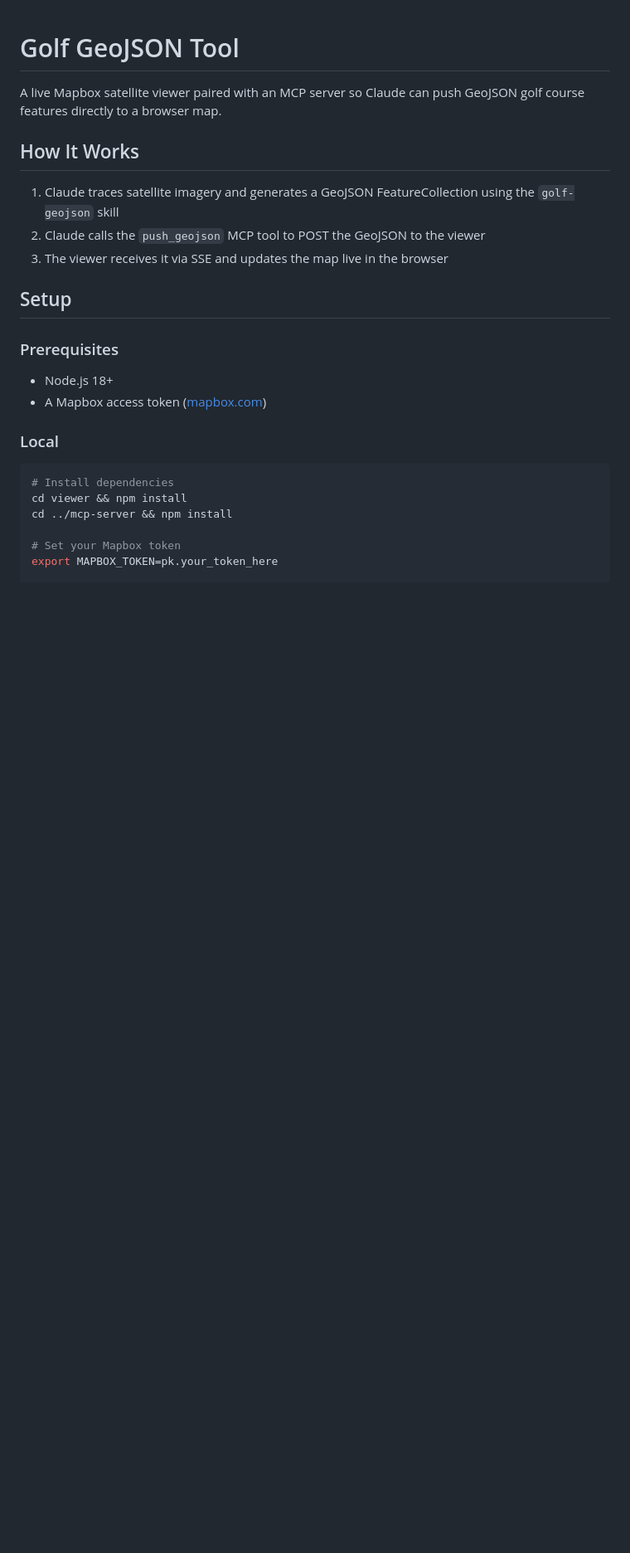
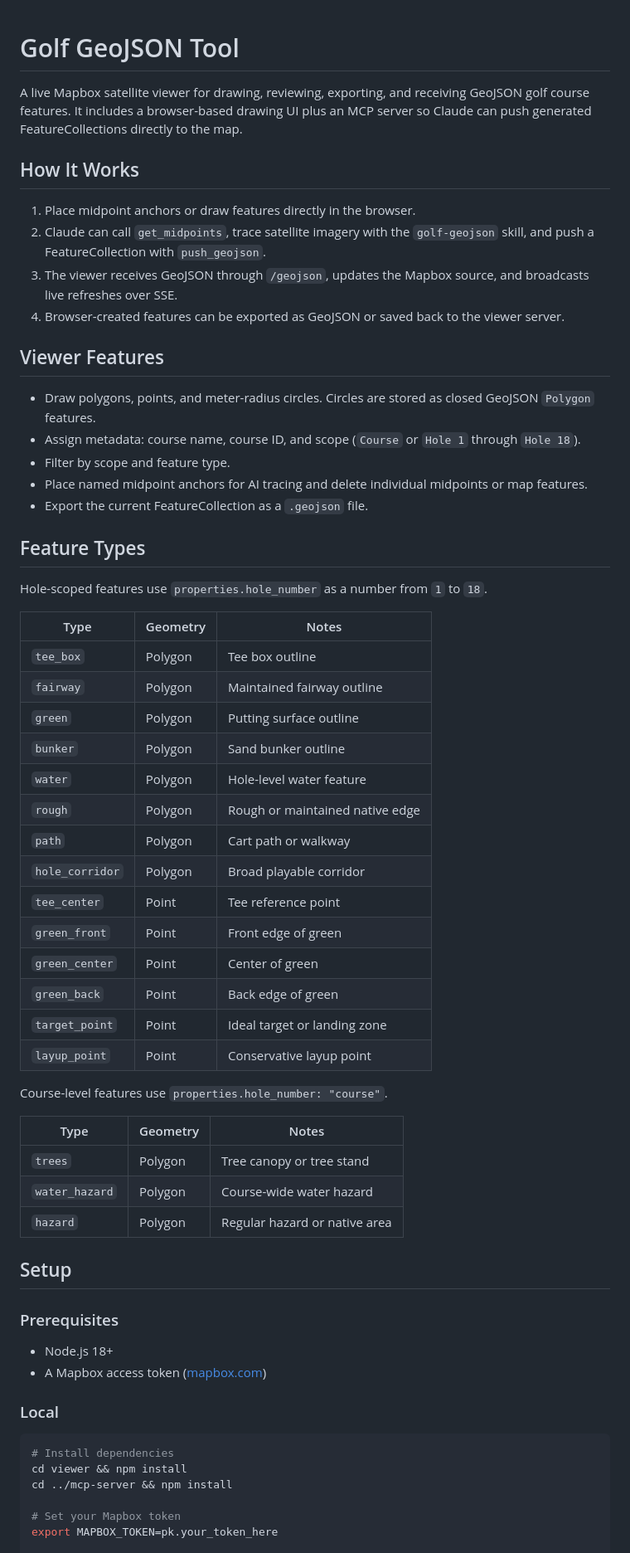
Before and after one commit to rsm-dsciarrino/Golf-GeoJSON-Tool, a Markdown page: README.md, the part around one of its changes. Shown at 83% size. Rendered like a GitHub page; blank space fills up the shorter version.

Commit message:
Update README for drawing workflow

```diff
--- a/README.md
+++ b/README.md
@@ -1,12 +1,50 @@
 # Golf GeoJSON Tool
 
-A live Mapbox satellite viewer paired with an MCP server so Claude can push GeoJSON golf course features directly to a browser map.
+A live Mapbox satellite viewer for drawing, reviewing, exporting, and receiving GeoJSON golf course features. It includes a browser-based drawing UI plus an MCP server so Claude can push generated FeatureCollections directly to the map.
 
 ## How It Works
 
-1. Claude traces satellite imagery and generates a GeoJSON FeatureCollection using the `golf-geojson` skill
-2. Claude calls the `push_geojson` MCP tool to POST the GeoJSON to the viewer
-3. The viewer receives it via SSE and updates the map live in the browser
+1. Place midpoint anchors or draw features directly in the browser.
+2. Claude can call `get_midpoints`, trace satellite imagery with the `golf-geojson` skill, and push a FeatureCollection with `push_geojson`.
+3. The viewer receives GeoJSON through `/geojson`, updates the Mapbox source, and broadcasts live refreshes over SSE.
+4. Browser-created features can be exported as GeoJSON or saved back to the viewer server.
+
+## Viewer Features
+
+- Draw polygons, points, and meter-radius circles. Circles are stored as closed GeoJSON `Polygon` features.
+- Assign metadata: course name, course ID, and scope (`Course` or `Hole 1` through `Hole 18`).
+- Filter by scope and feature type.
+- Place named midpoint anchors for AI tracing and delete individual midpoints or map features.
+- Export the current FeatureCollection as a `.geojson` file.
+
+## Feature Types
+
+Hole-scoped features use `properties.hole_number` as a number from `1` to `18`.
+
+| Type | Geometry | Notes |
+|---|---|---|
+| `tee_box` | Polygon | Tee box outline |
+| `fairway` | Polygon | Maintained fairway outline |
+| `green` | Polygon | Putting surface outline |
+| `bunker` | Polygon | Sand bunker outline |
+| `water` | Polygon | Hole-level water feature |
+| `rough` | Polygon | Rough or maintained native edge |
+| `path` | Polygon | Cart path or walkway |
+| `hole_corridor` | Polygon | Broad playable corridor |
+| `tee_center` | Point | Tee reference point |
+| `green_front` | Point | Front edge of green |
+| `green_center` | Point | Center of green |
+| `green_back` | Point | Back edge of green |
+| `target_point` | Point | Ideal target or landing zone |
+| `layup_point` | Point | Conservative layup point |
+
+Course-level features use `properties.hole_number: "course"`.
+
+| Type | Geometry | Notes |
+|---|---|---|
+| `trees` | Polygon | Tree canopy or tree stand |
+| `water_hazard` | Polygon | Course-wide water hazard |
+| `hazard` | Polygon | Regular hazard or native area |
 
 ## Setup
 
```
Also changed, not shown: other parts of README.md (+58 -9 lines).
